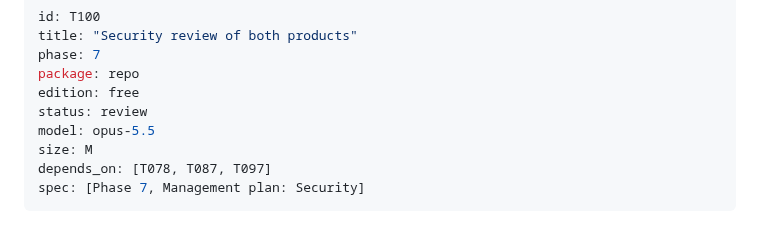
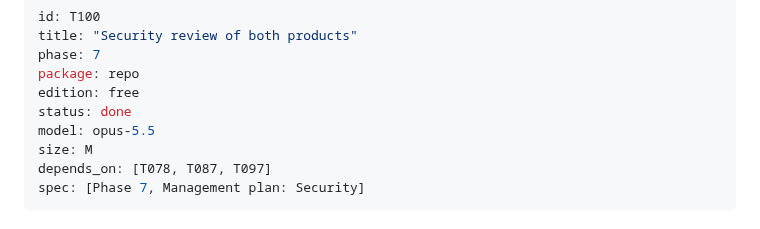
Before and after one commit to semics-uk/emdash-plugins, a Markdown page: tasks/T100-security-review-of-both-products.md, the part around the change. Rendered like a GitHub page.

Commit message:
chore(T100): mark done
Co-Authored-By: Claude Opus 5.5 (1M context) <noreply@anthropic.com>
Claude-Session: https://claude.ai/code/session_01F16noC7oiT3hiZEQPwcgnD

```diff
--- a/tasks/T100-security-review-of-both-products.md
+++ b/tasks/T100-security-review-of-both-products.md
@@ -4,7 +4,7 @@ title: "Security review of both products"
 phase: 7
 package: repo
 edition: free
-status: review
+status: done
 model: opus-5.5
 size: M
 depends_on: [T078, T087, T097]
```
